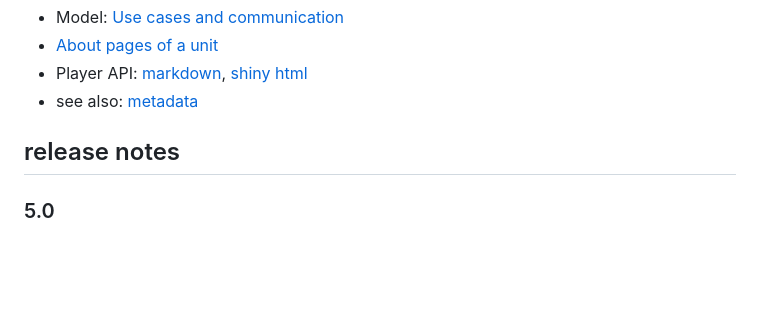
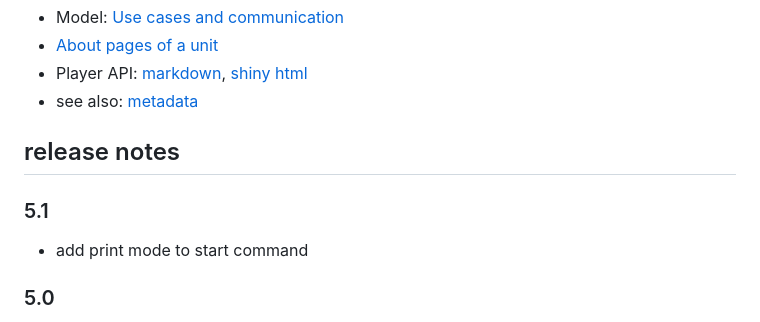
Before and after one commit to verona-interfaces/player, a Markdown page: README.md, the part around the change. Rendered like a GitHub page; blank space fills up the shorter version.

```diff
--- a/README.md
+++ b/README.md
@@ -11,6 +11,9 @@ Texts about Player API:
 * see also: [metadata](https://github.com/verona-interfaces/metadata)
 
 ## release notes
+### 5.1
+* add print mode to start command
+
 ### 5.0
 * the player should send always full payload; in case of performance issues, the player should use strategies like buffer/delay/debounce; furthermore, the host can decide to ignore state messages; therefor, `vopGetStateRequest` and `stateReportPolicy` property of `playerConfig` in `vopStartCommand` are removed
 * the host should manage any stop request by hiding or unloading the player; to continue, the player can be reloaded with previous responses; therefor, `vopStopCommand`, `vopContinueCommand` and the `state` property of `playerState` in `vopStateChangedNotification` are removed
```
